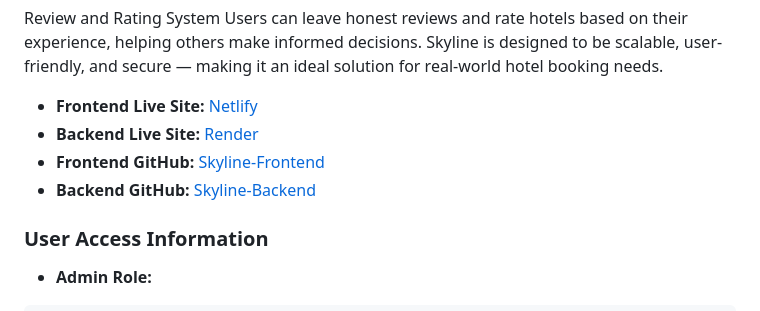
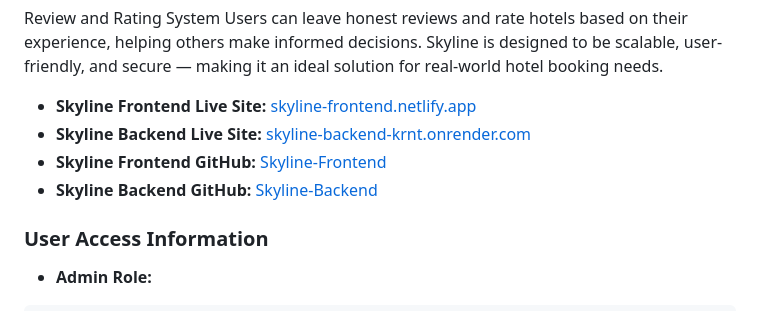
Before and after one commit to mohammadarmanhossen/Skyline_backend, a Markdown page: README.md, the part around the change. Drawn GitHub-style.

```diff
--- a/README.md
+++ b/README.md
@@ -15,10 +15,10 @@ Review and Rating System
 Users can leave honest reviews and rate hotels based on their experience, helping others make informed decisions.
 Skyline is designed to be scalable, user-friendly, and secure — making it an ideal solution for real-world hotel booking needs.
 
-- **Frontend Live Site:** [Netlify](https://skyline-frontend.netlify.app/)
-- **Backend Live Site:** [Render](https://skyline-backend-krnt.onrender.com/)
-- **Frontend GitHub:** [Skyline-Frontend](https://github.com/mohammadarmanhossen/Skyline_frontend)
-- **Backend GitHub:** [Skyline-Backend](https://github.com/mohammadarmanhossen/Skyline_backend)
+- **Skyline Frontend Live Site:** [skyline-frontend.netlify.app](https://skyline-frontend.netlify.app/)
+- **Skyline Backend Live Site:** [skyline-backend-krnt.onrender.com](https://skyline-backend-krnt.onrender.com/)
+- **Skyline Frontend GitHub:** [Skyline-Frontend](https://github.com/mohammadarmanhossen/Skyline_frontend)
+- **Skyline Backend GitHub:** [Skyline-Backend](https://github.com/mohammadarmanhossen/Skyline_backend)
 
 ### User Access Information
 - **Admin Role:**
```
